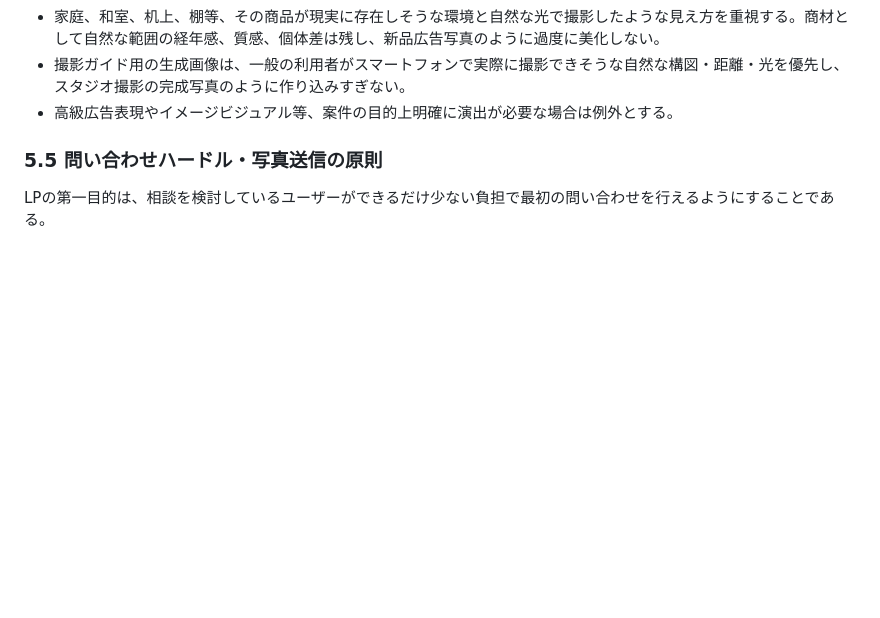
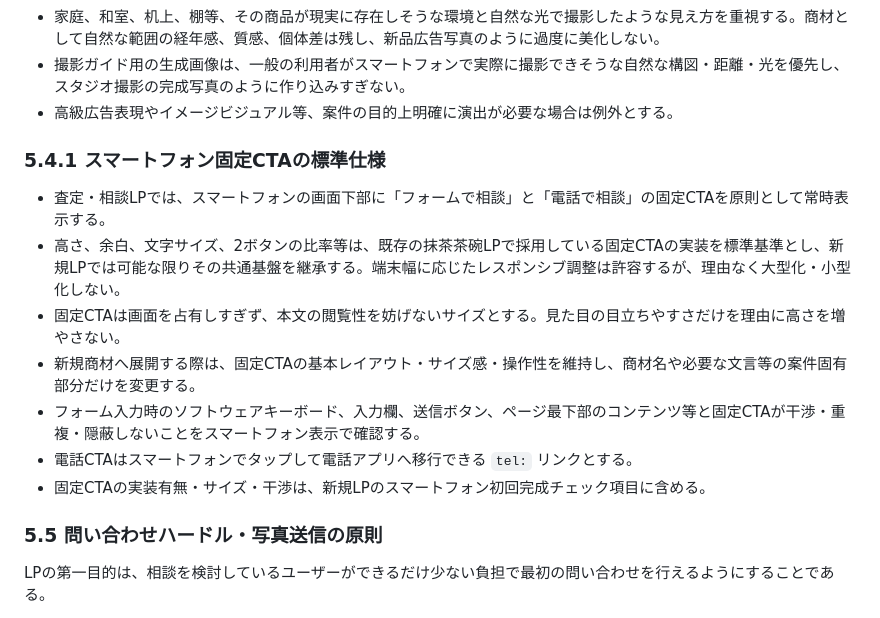
Before and after one commit to allmight-lab/web-sales-demos, a Markdown page: docs/lp-ad-market-validation-rules.md, the part around the change. GitHub-like rendering; blank space fills up the shorter version.

Commit message:
Add standard mobile sticky CTA rules

```diff
--- a/docs/lp-ad-market-validation-rules.md
+++ b/docs/lp-ad-market-validation-rules.md
@@ -139,6 +139,16 @@ LP仕様は以下の3種類に分けて考える。
 - 高級広告表現やイメージビジュアル等、案件の目的上明確に演出が必要な場合は例外とする。
 
 
+
+### 5.4.1 スマートフォン固定CTAの標準仕様
+- 査定・相談LPでは、スマートフォンの画面下部に「フォームで相談」と「電話で相談」の固定CTAを原則として常時表示する。
+- 高さ、余白、文字サイズ、2ボタンの比率等は、既存の抹茶茶碗LPで採用している固定CTAの実装を標準基準とし、新規LPでは可能な限りその共通基盤を継承する。端末幅に応じたレスポンシブ調整は許容するが、理由なく大型化・小型化しない。
+- 固定CTAは画面を占有しすぎず、本文の閲覧性を妨げないサイズとする。見た目の目立ちやすさだけを理由に高さを増やさない。
+- 新規商材へ展開する際は、固定CTAの基本レイアウト・サイズ感・操作性を維持し、商材名や必要な文言等の案件固有部分だけを変更する。
+- フォーム入力時のソフトウェアキーボード、入力欄、送信ボタン、ページ最下部のコンテンツ等と固定CTAが干渉・重複・隠蔽しないことをスマートフォン表示で確認する。
+- 電話CTAはスマートフォンでタップして電話アプリへ移行できる `tel:` リンクとする。
+- 固定CTAの実装有無・サイズ・干渉は、新規LPのスマートフォン初回完成チェック項目に含める。
+
 ### 5.5 問い合わせハードル・写真送信の原則
 LPの第一目的は、相談を検討しているユーザーができるだけ少ない負担で最初の問い合わせを行えるようにすることである。
 
```
